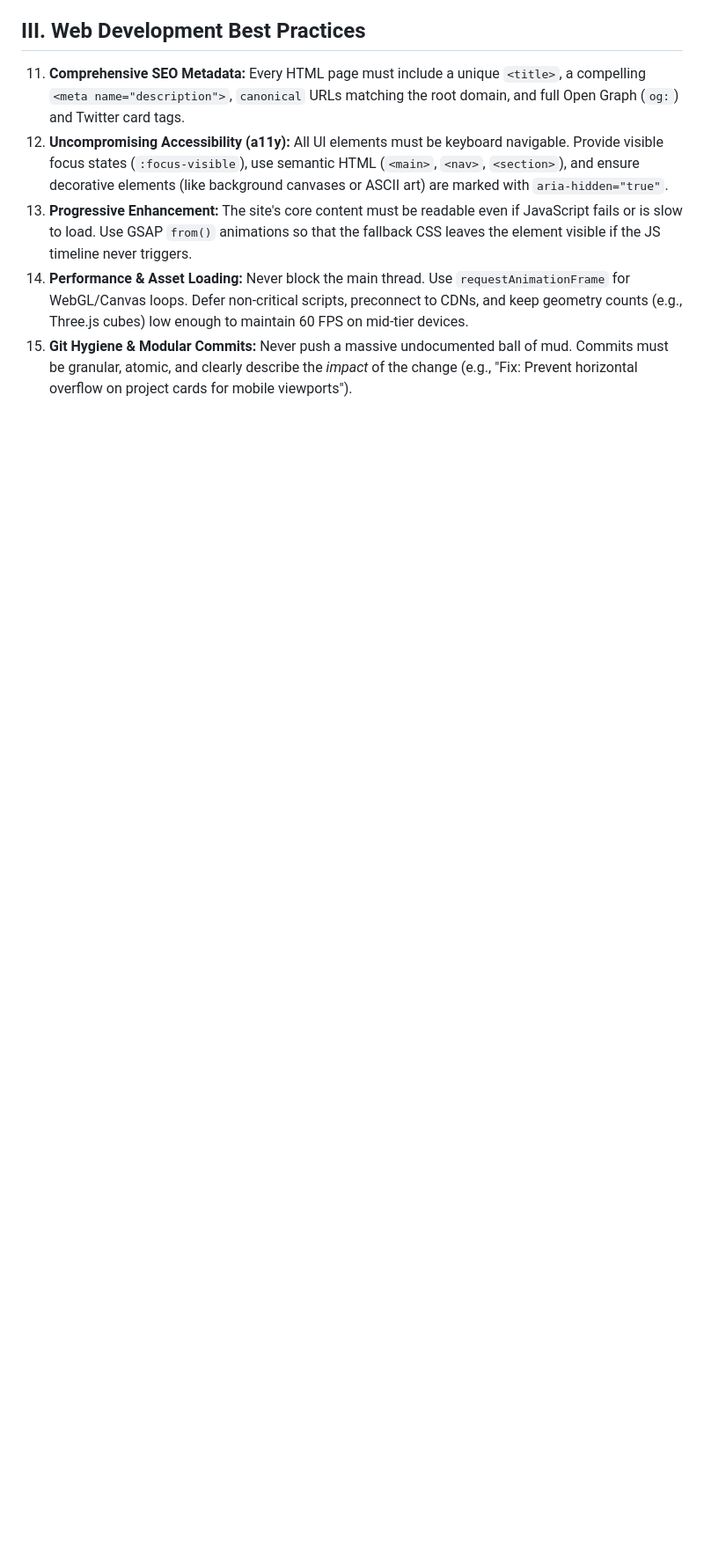
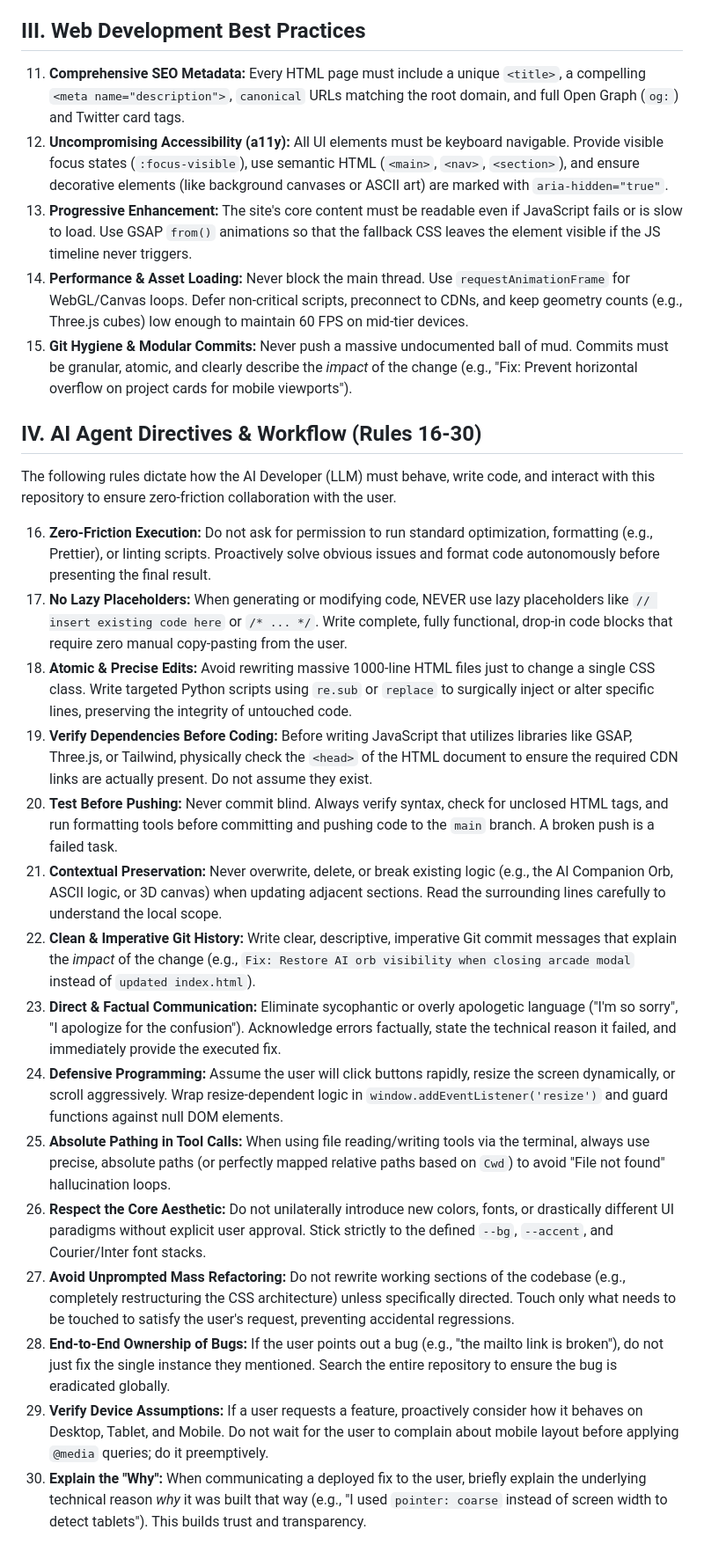
Before and after one commit to tanish-ml/tanish-ml-portfolio, a Markdown page: rules.md, the part around one of its changes. Shown at 88% size. Drawn GitHub-style; blank space fills up the shorter version.

Commit message:
Docs: Expand rules.md with 15 LLM-specific operational directives for autonomous development, code hygiene, and strict UX preservation

```diff
--- a/rules.md
+++ b/rules.md
@@ -24,4 +24,24 @@ The following 15 rules must be strictly adhered to whenever adding new features,
 12. **Uncompromising Accessibility (a11y):** All UI elements must be keyboard navigable. Provide visible focus states (`:focus-visible`), use semantic HTML (`<main>`, `<nav>`, `<section>`), and ensure decorative elements (like background canvases or ASCII art) are marked with `aria-hidden="true"`.
 13. **Progressive Enhancement:** The site's core content must be readable even if JavaScript fails or is slow to load. Use GSAP `from()` animations so that the fallback CSS leaves the element visible if the JS timeline never triggers.
 14. **Performance & Asset Loading:** Never block the main thread. Use `requestAnimationFrame` for WebGL/Canvas loops. Defer non-critical scripts, preconnect to CDNs, and keep geometry counts (e.g., Three.js cubes) low enough to maintain 60 FPS on mid-tier devices.
-15. **Git Hygiene & Modular Commits:** Never push a massive undocumented ball of mud. Commits must be granular, atomic, and clearly describe the *impact* of the change (e.g., "Fix: Prevent horizontal overflow on project cards for mobile viewports").
+15. **Git Hygiene & Modular Commits:** Never push a massive undocumented ball of mud. Commits must be granular, atomic, and clearly describe the _impact_ of the change (e.g., "Fix: Prevent horizontal overflow on project cards for mobile viewports").
+
+## IV. AI Agent Directives & Workflow (Rules 16-30)
+
+The following rules dictate how the AI Developer (LLM) must behave, write code, and interact with this repository to ensure zero-friction collaboration with the user.
+
+16. **Zero-Friction Execution:** Do not ask for permission to run standard optimization, formatting (e.g., Prettier), or linting scripts. Proactively solve obvious issues and format code autonomously before presenting the final result.
+17. **No Lazy Placeholders:** When generating or modifying code, NEVER use lazy placeholders like `// insert existing code here` or `/* ... */`. Write complete, fully functional, drop-in code blocks that require zero manual copy-pasting from the user.
+18. **Atomic & Precise Edits:** Avoid rewriting massive 1000-line HTML files just to change a single CSS class. Write targeted Python scripts using `re.sub` or `replace` to surgically inject or alter specific lines, preserving the integrity of untouched code.
+19. **Verify Dependencies Before Coding:** Before writing JavaScript that utilizes libraries like GSAP, Three.js, or Tailwind, physically check the `<head>` of the HTML document to ensure the required CDN links are actually present. Do not assume they exist.
+20. **Test Before Pushing:** Never commit blind. Always verify syntax, check for unclosed HTML tags, and run formatting tools before committing and pushing code to the `main` branch. A broken push is a failed task.
+21. **Contextual Preservation:** Never overwrite, delete, or break existing logic (e.g., the AI Companion Orb, ASCII logic, or 3D canvas) when updating adjacent sections. Read the surrounding lines carefully to understand the local scope.
+22. **Clean & Imperative Git History:** Write clear, descriptive, imperative Git commit messages that explain the _impact_ of the change (e.g., `Fix: Restore AI orb visibility when closing arcade modal` instead of `updated index.html`).
+23. **Direct & Factual Communication:** Eliminate sycophantic or overly apologetic language ("I'm so sorry", "I apologize for the confusion"). Acknowledge errors factually, state the technical reason it failed, and immediately provide the executed fix.
+24. **Defensive Programming:** Assume the user will click buttons rapidly, resize the screen dynamically, or scroll aggressively. Wrap resize-dependent logic in `window.addEventListener('resize')` and guard functions against null DOM elements.
+25. **Absolute Pathing in Tool Calls:** When using file reading/writing tools via the terminal, always use precise, absolute paths (or perfectly mapped relative paths based on `Cwd`) to avoid "File not found" hallucination loops.
+26. **Respect the Core Aesthetic:** Do not unilaterally introduce new colors, fonts, or drastically different UI paradigms without explicit user approval. Stick strictly to the defined `--bg`, `--accent`, and Courier/Inter font stacks.
+27. **Avoid Unprompted Mass Refactoring:** Do not rewrite working sections of the codebase (e.g., completely restructuring the CSS architecture) unless specifically directed. Touch only what needs to be touched to satisfy the user's request, preventing accidental regressions.
+28. **End-to-End Ownership of Bugs:** If the user points out a bug (e.g., "the mailto link is broken"), do not just fix the single instance they mentioned. Search the entire repository to ensure the bug is eradicated globally.
+29. **Verify Device Assumptions:** If a user requests a feature, proactively consider how it behaves on Desktop, Tablet, and Mobile. Do not wait for the user to complain about mobile layout before applying `@media` queries; do it preemptively.
+30. **Explain the "Why":** When communicating a deployed fix to the user, briefly explain the underlying technical reason _why_ it was built that way (e.g., "I used `pointer: coarse` instead of screen width to detect tablets"). This builds trust and transparency.
```
Also changed, not shown: other parts of rules.md (+1 -1 lines).
